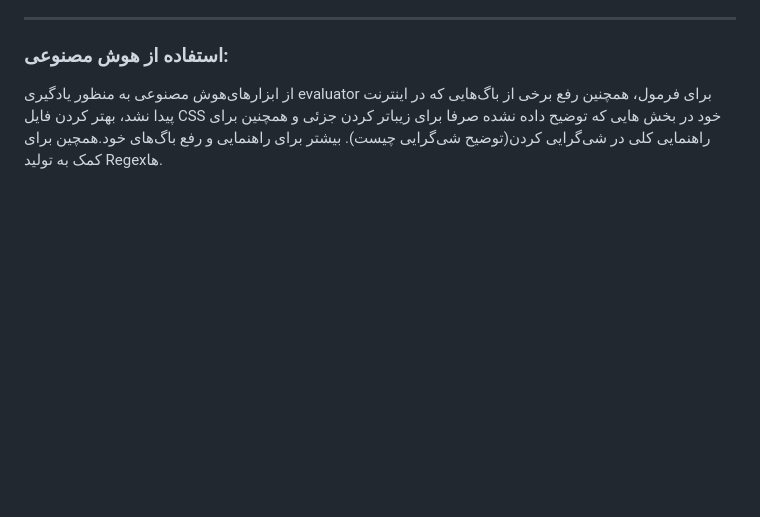
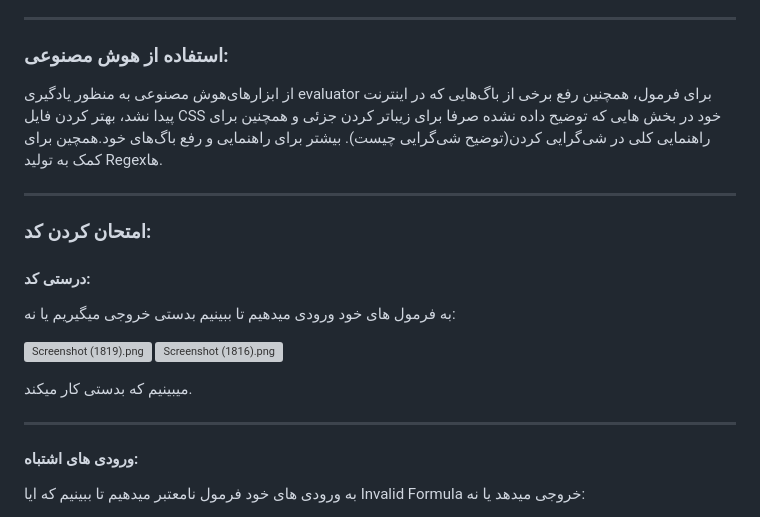
Before and after one commit to fatemeh-82ra/WEB-assigment1, a Markdown page: README.md, the part around one of its changes. GitHub-like rendering; blank space fills up the shorter version; grey boxes are pictures that could not be loaded.

```diff
--- a/README.md
+++ b/README.md
@@ -470,3 +470,18 @@ formula {
 ---
 ### استفاده از هوش مصنوعی:
 از ابزارهای‌هوش مصنوعی به منظور یادگیری evaluator برای فرمول، همچنین رفع برخی از باگ‌هایی که در اینترنت پیدا نشد، بهتر کردن فایل CSS خود در بخش هایی که توضیح داده نشده صرفا برای زیباتر کردن جزئی و همچنین برای راهنمایی کلی در شی‌گرایی کردن(توضیح شی‌گرایی چیست). بیشتر برای راهنمایی و رفع باگ‌های خود.‌همچین برای کمک به تولید Regexها.
+
+---
+### امتحان کردن کد:
+#### درستی کد:
+به فرمول های خود ورودی میدهیم تا ببینیم بدستی خروجی میگیریم یا نه:
+
+![Screenshot (1819).png](Screenshot%20%281819%29.png)
+![Screenshot (1816).png](Screenshot%20%281816%29.png)
+
+میبینیم که بدستی کار میکند.
+
+---
+#### ورودی های اشتباه:
+به ورودی های خود فرمول نامعتبر میدهیم تا ببینیم که ایا Invalid Formula خروجی میدهد یا نه:
+
```
Also changed, not shown: other parts of README.md (+6 -0 lines).
